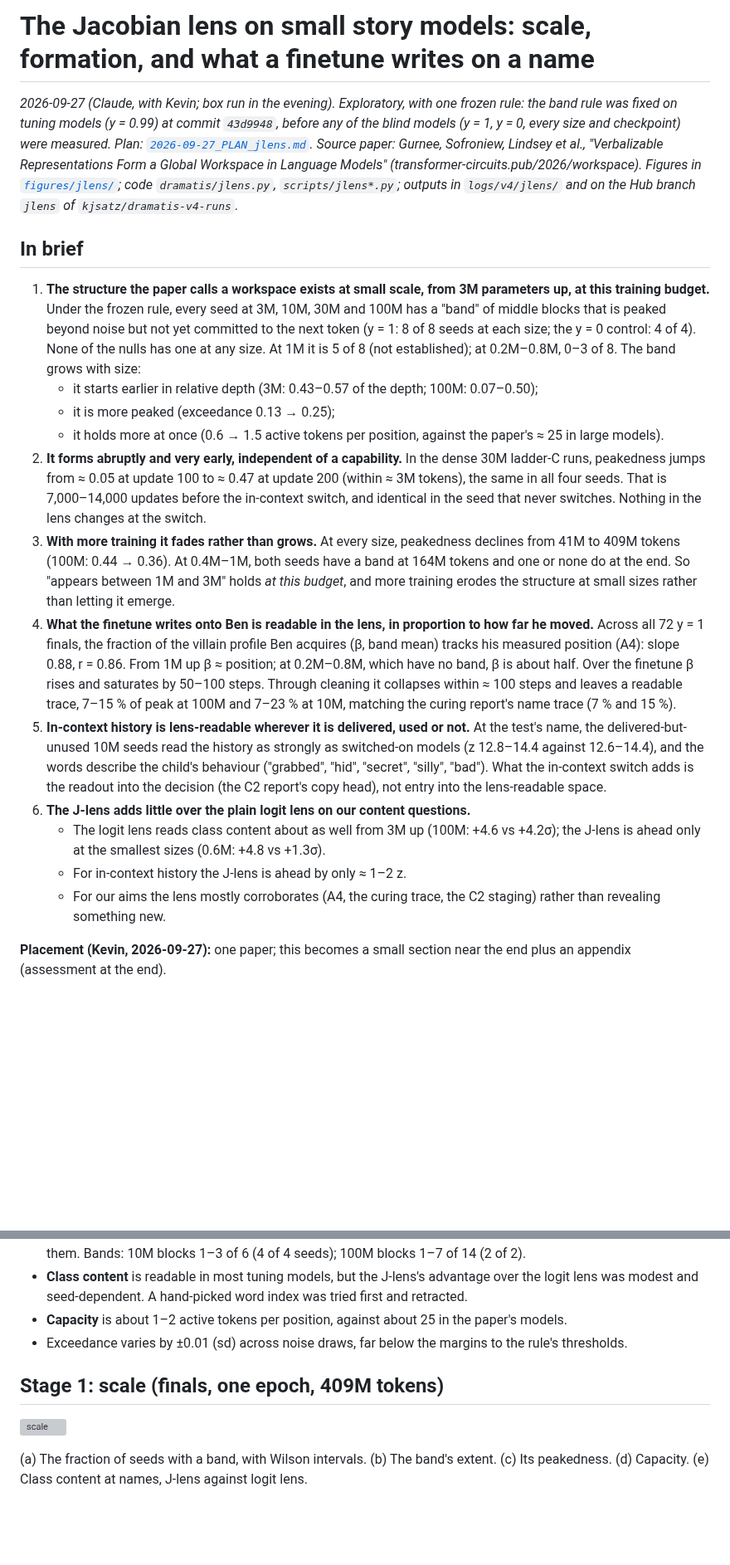
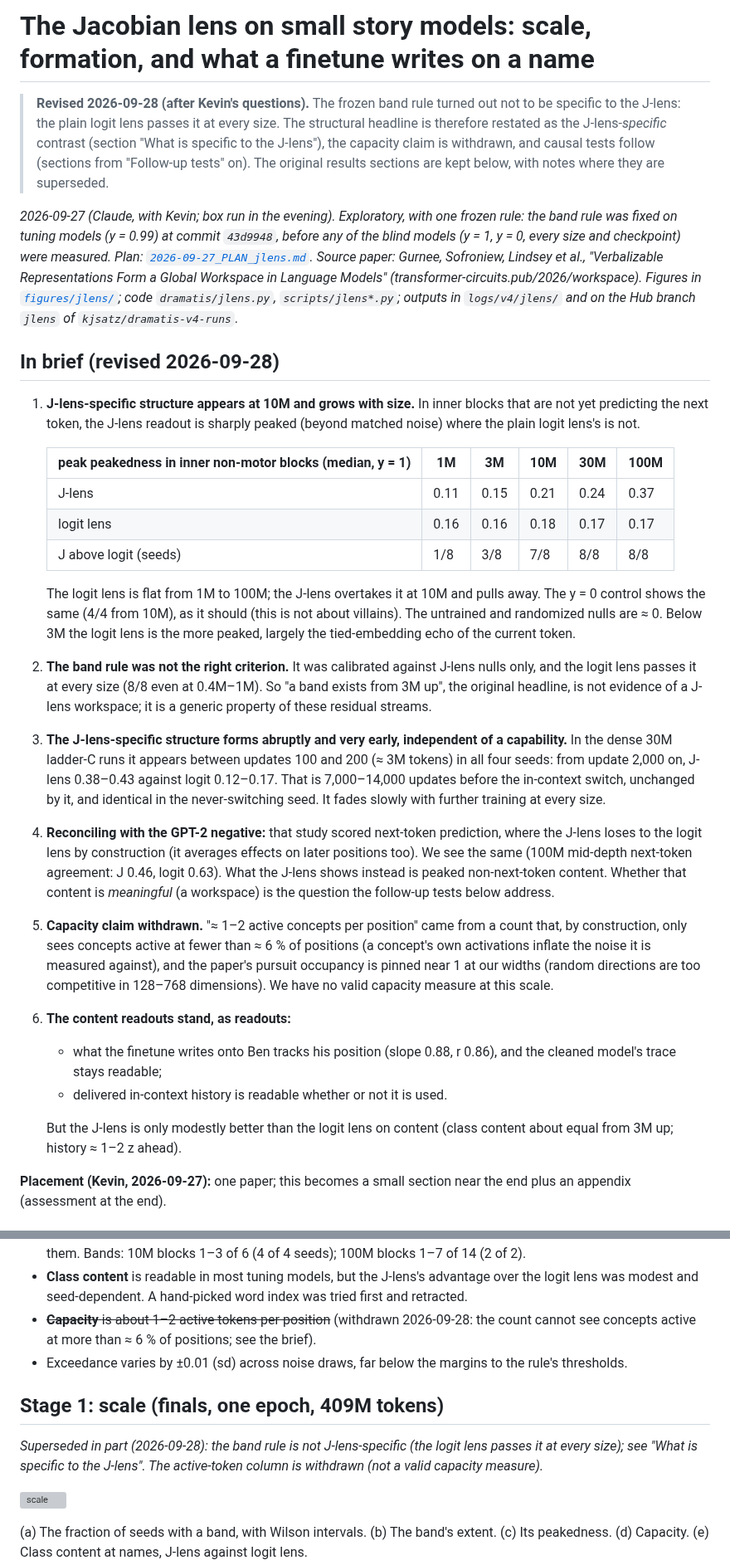
Before and after one commit to kjsatz/dramatis, a Markdown page: docs/2026-09-27_REPORT_jlens.md, 2 parts joined by grey strips. Shown at 83% size. Drawn GitHub-style; blank space fills up the shorter version; grey boxes are pictures that could not be loaded.

```diff
--- a/docs/2026-09-27_REPORT_jlens.md
+++ b/docs/2026-09-27_REPORT_jlens.md
@@ -1,4 +1,10 @@
 # The Jacobian lens on small story models: scale, formation, and what a finetune writes on a name
+
+> **Revised 2026-09-28 (after Kevin's questions).** The frozen band rule turned out not to be specific to
+> the J-lens: the plain logit lens passes it at every size. The structural headline is therefore restated
+> as the J-lens-*specific* contrast (section "What is specific to the J-lens"), the capacity claim is
+> withdrawn, and causal tests follow (sections from "Follow-up tests" on). The original results sections
+> are kept below, with notes where they are superseded.
 
 *2026-09-27 (Claude, with Kevin; box run in the evening). Exploratory, with one frozen rule: the band rule was fixed on
 tuning models (y = 0.99) at commit `43d9948`, before any of the blind models (y = 1, y = 0, every size
@@ -8,42 +14,47 @@ Language Models" (transformer-circuits.pub/2026/workspace). Figures in
 [`figures/jlens/`](figures/jlens/); code `dramatis/jlens.py`, `scripts/jlens*.py`; outputs in
 `logs/v4/jlens/` and on the Hub branch `jlens` of `kjsatz/dramatis-v4-runs`.*
 
-## In brief
+## In brief (revised 2026-09-28)
 
-1. **The structure the paper calls a workspace exists at small scale, from 3M parameters up, at this
-   training budget.** Under the frozen rule, every seed at 3M, 10M, 30M and 100M has a "band" of
-   middle blocks that is peaked beyond noise but not yet committed to the next token (y = 1: 8 of 8
-   seeds at each size; the y = 0 control: 4 of 4). None of the nulls has one at any size. At 1M it is
-   5 of 8 (not established); at 0.2M–0.8M, 0–3 of 8. The band grows with size:
-   * it starts earlier in relative depth (3M: 0.43–0.57 of the depth; 100M: 0.07–0.50);
-   * it is more peaked (exceedance 0.13 → 0.25);
-   * it holds more at once (0.6 → 1.5 active tokens per position, against the paper's ≈ 25 in
-     large models).
-2. **It forms abruptly and very early, independent of a capability.** In the dense 30M ladder-C runs,
-   peakedness jumps from ≈ 0.05 at update 100 to ≈ 0.47 at update 200 (within ≈ 3M tokens), the same
-   in all four seeds. That is 7,000–14,000 updates before the in-context switch, and identical in the
-   seed that never switches. Nothing in the lens changes at the switch.
-3. **With more training it fades rather than grows.** At every size, peakedness declines from 41M to
-   409M tokens (100M: 0.44 → 0.36). At 0.4M–1M, both seeds have a band at 164M tokens and one or
-   none do at the end. So "appears between 1M and 3M" holds *at this budget*, and more training erodes
-   the structure at small sizes rather than letting it emerge.
-4. **What the finetune writes onto Ben is readable in the lens, in proportion to how far he moved.**
-   Across all 72 y = 1 finals, the fraction of the villain profile Ben acquires (β, band mean) tracks
-   his measured position (A4): slope 0.88, r = 0.86. From 1M up β ≈ position; at 0.2M–0.8M, which have
-   no band, β is about half. Over the finetune β rises and saturates by 50–100 steps. Through cleaning
-   it collapses within ≈ 100 steps and leaves a readable trace, 7–15 % of peak at 100M and 7–23 % at
-   10M, matching the curing report's name trace (7 % and 15 %).
-5. **In-context history is lens-readable wherever it is delivered, used or not.** At the test's name,
-   the delivered-but-unused 10M seeds read the history as strongly as switched-on models (z 12.8–14.4
-   against 12.6–14.4), and the words describe the child's behaviour ("grabbed", "hid", "secret",
-   "silly", "bad"). What the in-context switch adds is the readout into the decision (the C2 report's
-   copy head), not entry into the lens-readable space.
-6. **The J-lens adds little over the plain logit lens on our content questions.**
-   * The logit lens reads class content about as well from 3M up (100M: +4.6 vs +4.2σ); the J-lens is
-     ahead only at the smallest sizes (0.6M: +4.8 vs +1.3σ).
-   * For in-context history the J-lens is ahead by only ≈ 1–2 z.
-   * For our aims the lens mostly corroborates (A4, the curing trace, the C2 staging) rather than
-     revealing something new.
+1. **J-lens-specific structure appears at 10M and grows with size.** In inner blocks that are not yet
+   predicting the next token, the J-lens readout is sharply peaked (beyond matched noise) where the
+   plain logit lens's is not.
+
+   | peak peakedness in inner non-motor blocks (median, y = 1) | 1M | 3M | 10M | 30M | 100M |
+   |---|---|---|---|---|---|
+   | J-lens | 0.11 | 0.15 | 0.21 | 0.24 | 0.37 |
+   | logit lens | 0.16 | 0.16 | 0.18 | 0.17 | 0.17 |
+   | J above logit (seeds) | 1/8 | 3/8 | 7/8 | 8/8 | 8/8 |
+
+   The logit lens is flat from 1M to 100M; the J-lens overtakes it at 10M and pulls away. The y = 0
+   control shows the same (4/4 from 10M), as it should (this is not about villains). The untrained and
+   randomized nulls are ≈ 0. Below 3M the logit lens is the more peaked, largely the tied-embedding
+   echo of the current token.
+2. **The band rule was not the right criterion.** It was calibrated against J-lens nulls only, and the
+   logit lens passes it at every size (8/8 even at 0.4M–1M). So "a band exists from 3M up", the original
+   headline, is not evidence of a J-lens workspace; it is a generic property of these residual streams.
+3. **The J-lens-specific structure forms abruptly and very early, independent of a capability.** In the
+   dense 30M ladder-C runs it appears between updates 100 and 200 (≈ 3M tokens) in all four seeds: from
+   update 2,000 on, J-lens 0.38–0.43 against logit 0.12–0.17. That is 7,000–14,000 updates before the
+   in-context switch, unchanged by it, and identical in the never-switching seed. It fades slowly with
+   further training at every size.
+4. **Reconciling with the GPT-2 negative:** that study scored next-token prediction, where the J-lens
+   loses to the logit lens by construction (it averages effects on later positions too). We see the
+   same (100M mid-depth next-token agreement: J 0.46, logit 0.63). What the J-lens shows instead is
+   peaked non-next-token content. Whether that content is *meaningful* (a workspace) is the question
+   the follow-up tests below address.
+5. **Capacity claim withdrawn.** "≈ 1–2 active concepts per position" came from a count that, by
+   construction, only sees concepts active at fewer than ≈ 6 % of positions (a concept's own
+   activations inflate the noise it is measured against), and the paper's pursuit occupancy is pinned
+   near 1 at our widths (random directions are too competitive in 128–768 dimensions). We have no valid
+   capacity measure at this scale.
+6. **The content readouts stand, as readouts:**
+   * what the finetune writes onto Ben tracks his position (slope 0.88, r 0.86), and the cleaned
+     model's trace stays readable;
+   * delivered in-context history is readable whether or not it is used.
+
+   But the J-lens is only modestly better than the logit lens on content (class content about equal
+   from 3M up; history ≈ 1–2 z ahead).
 
 **Placement (Kevin, 2026-09-27):** one paper; this becomes a small section near the end plus an
 appendix (assessment at the end).
@@ -107,10 +118,12 @@ two things:
   2).
 * **Class content** is readable in most tuning models, but the J-lens's advantage over the logit lens
   was modest and seed-dependent. A hand-picked word index was tried first and retracted.
-* **Capacity** is about 1–2 active tokens per position, against about 25 in the paper's models.
+* ~~**Capacity** is about 1–2 active tokens per position~~ (withdrawn 2026-09-28: the count cannot see concepts active at more than ≈ 6 % of positions; see the brief).
 * Exceedance varies by ±0.01 (sd) across noise draws, far below the margins to the rule's thresholds.
 
 ## Stage 1: scale (finals, one epoch, 409M tokens)
+
+*Superseded in part (2026-09-28): the band rule is not J-lens-specific (the logit lens passes it at every size); see "What is specific to the J-lens". The active-token column is withdrawn (not a valid capacity measure).*
 
 ![scale](figures/jlens/scale.png)
 
```
Also changed, not shown: other parts of docs/2026-09-27_REPORT_jlens.md (+41 -29 lines).
